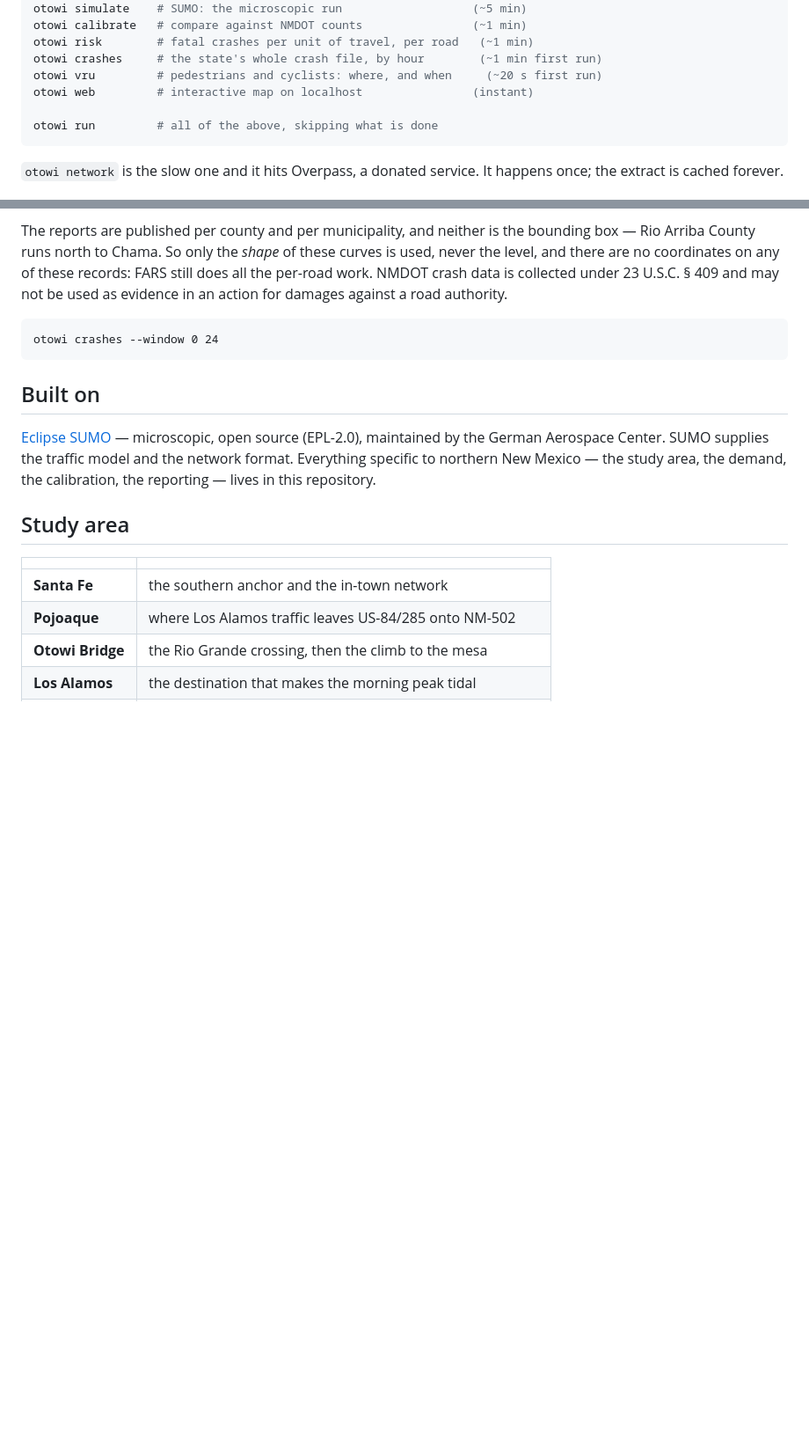
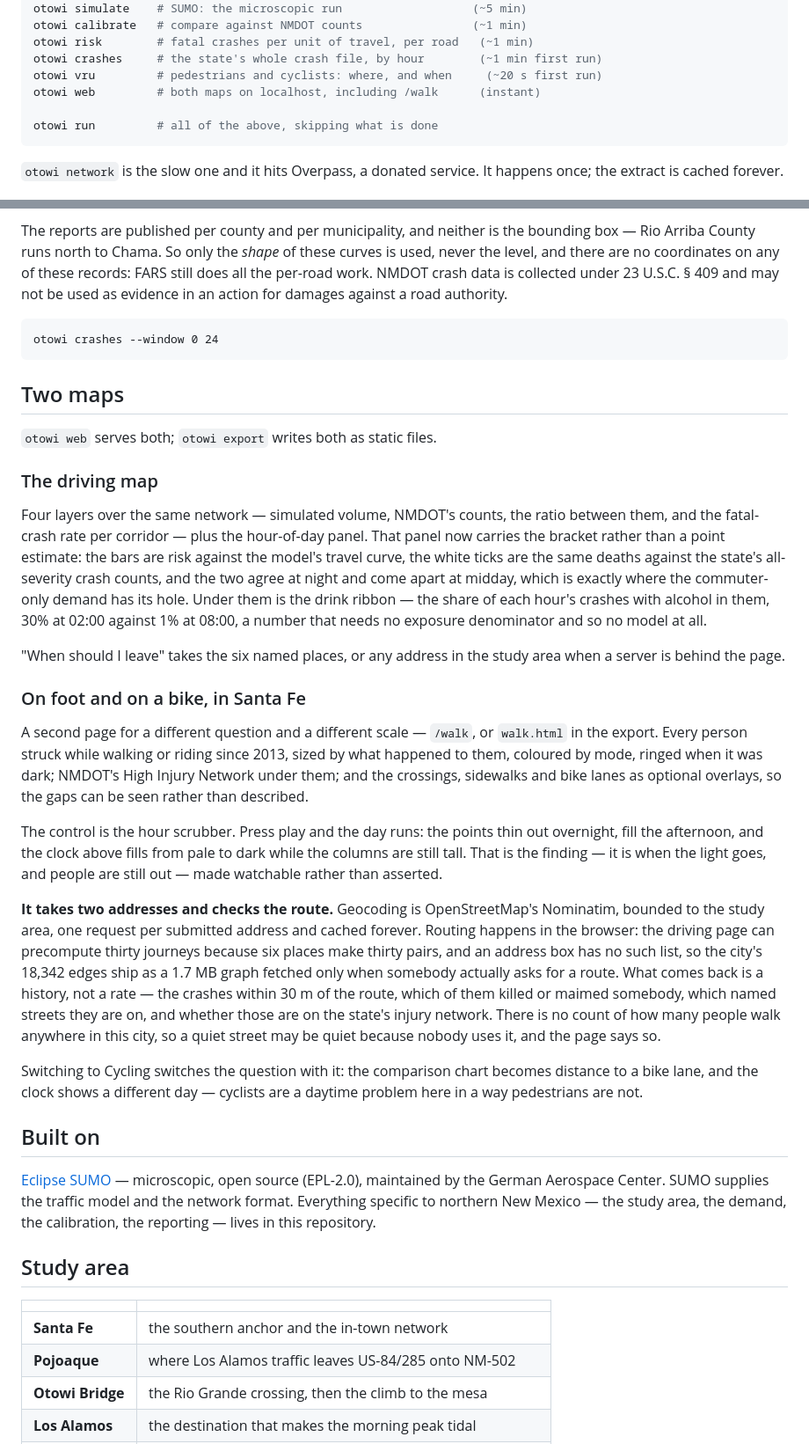
Before and after one commit to deknapp/otowi, a Markdown page: README.md, 2 parts joined by grey strips. Shown at 88% size. GitHub-like rendering; blank space fills up the shorter version.

Commit message:
Document both maps, and what each one can and cannot answer
The README described one map and four layers. There are now two pages with
different scales and different limits, and the limits are the part worth
writing down: the driving planner takes addresses only when a server is behind
it, and the walking page's route report is a history rather than a rate
because nobody counts how many people walk anywhere in this city.

Co-Authored-By: Claude Opus 5 (1M context) <noreply@anthropic.com>
Claude-Session: https://claude.ai/code/session_01Ay592NLDvvfMrTqLNHYCD2

````diff
--- a/README.md
+++ b/README.md
@@ -93,7 +93,7 @@ otowi calibrate   # compare against NMDOT counts                (~1 min)
 otowi risk        # fatal crashes per unit of travel, per road   (~1 min)
 otowi crashes     # the state's whole crash file, by hour        (~1 min first run)
 otowi vru         # pedestrians and cyclists: where, and when     (~20 s first run)
-otowi web         # interactive map on localhost                (instant)
+otowi web         # both maps on localhost, including /walk      (instant)
 
 otowi run         # all of the above, skipping what is done
 ```
@@ -334,6 +334,54 @@ collected under 23 U.S.C. § 409 and may not be used as evidence in an action
 for damages against a road authority.
 
     otowi crashes --window 0 24
+
+## Two maps
+
+`otowi web` serves both; `otowi export` writes both as static files.
+
+### The driving map
+
+Four layers over the same network — simulated volume, NMDOT's counts, the
+ratio between them, and the fatal-crash rate per corridor — plus the
+hour-of-day panel. That panel now carries the bracket rather than a point
+estimate: the bars are risk against the model's travel curve, the white ticks
+are the same deaths against the state's all-severity crash counts, and the two
+agree at night and come apart at midday, which is exactly where the
+commuter-only demand has its hole. Under them is the drink ribbon — the share
+of each hour's crashes with alcohol in them, 30% at 02:00 against 1% at 08:00,
+a number that needs no exposure denominator and so no model at all.
+
+"When should I leave" takes the six named places, or any address in the study
+area when a server is behind the page.
+
+### On foot and on a bike, in Santa Fe
+
+A second page for a different question and a different scale — `/walk`, or
+`walk.html` in the export. Every person struck while walking or riding since
+2013, sized by what happened to them, coloured by mode, ringed when it was
+dark; NMDOT's High Injury Network under them; and the crossings, sidewalks and
+bike lanes as optional overlays, so the gaps can be seen rather than described.
+
+The control is the hour scrubber. Press play and the day runs: the points thin
+out overnight, fill the afternoon, and the clock above fills from pale to dark
+while the columns are still tall. That is the finding — it is when the light
+goes, and people are still out — made watchable rather than asserted.
+
+**It takes two addresses and checks the route.** Geocoding is OpenStreetMap's
+Nominatim, bounded to the study area, one request per submitted address and
+cached forever. Routing happens in the browser: the driving page can
+precompute thirty journeys because six places make thirty pairs, and an
+address box has no such list, so the city's 18,342 edges ship as a 1.7 MB
+graph fetched only when somebody actually asks for a route. What comes back is
+a history, not a rate — the crashes within 30 m of the route, which of them
+killed or maimed somebody, which named streets they are on, and whether those
+are on the state's injury network. There is no count of how many people walk
+anywhere in this city, so a quiet street may be quiet because nobody uses it,
+and the page says so.
+
+Switching to Cycling switches the question with it: the comparison chart
+becomes distance to a bike lane, and the clock shows a different day —
+cyclists are a daytime problem here in a way pedestrians are not.
 
 ## Built on
 
````
